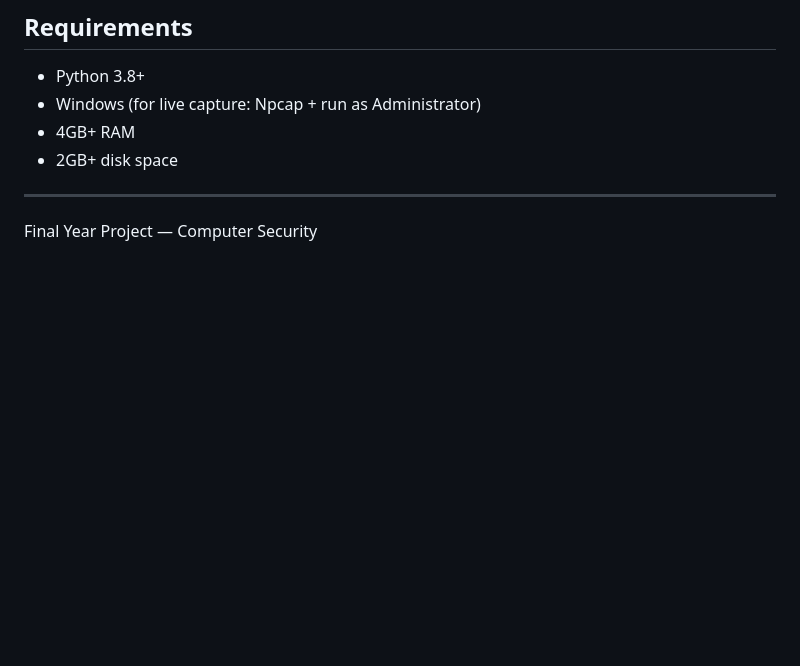
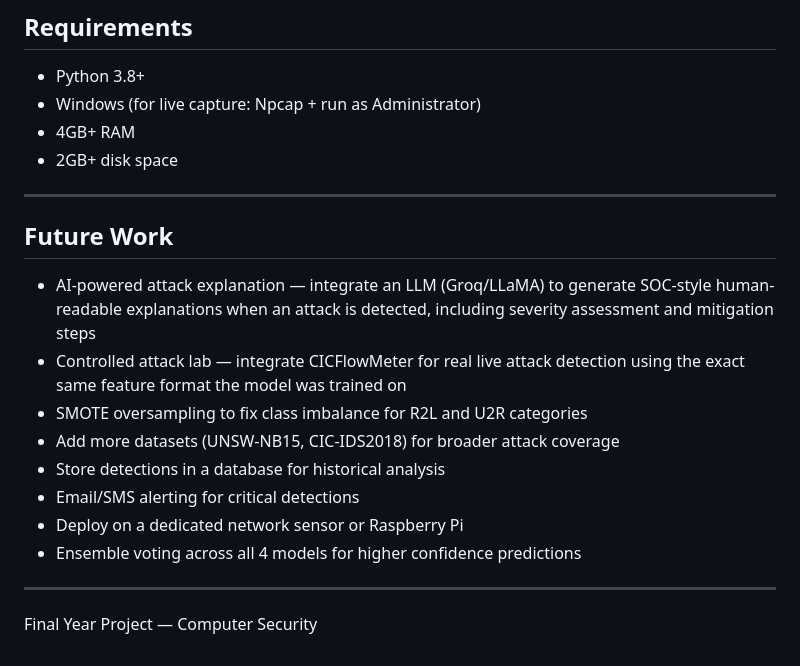
Before and after one commit to Silwalkg/AI-based-intrusion-detection-System, a Markdown page: README.md, the part around the change. Rendered like a GitHub page; blank space fills up the shorter version.

Commit message:
Add future work section to README

```diff
--- a/README.md
+++ b/README.md
@@ -156,4 +156,17 @@ Python, scikit-learn, XGBoost, TensorFlow/Keras, Scapy, Flask, Chart.js, pandas,
 
 ---
 
+## Future Work
+
+- AI-powered attack explanation — integrate an LLM (Groq/LLaMA) to generate SOC-style human-readable explanations when an attack is detected, including severity assessment and mitigation steps
+- Controlled attack lab — integrate CICFlowMeter for real live attack detection using the exact same feature format the model was trained on
+- SMOTE oversampling to fix class imbalance for R2L and U2R categories
+- Add more datasets (UNSW-NB15, CIC-IDS2018) for broader attack coverage
+- Store detections in a database for historical analysis
+- Email/SMS alerting for critical detections
+- Deploy on a dedicated network sensor or Raspberry Pi
+- Ensemble voting across all 4 models for higher confidence predictions
+
+---
+
 Final Year Project — Computer Security
```
